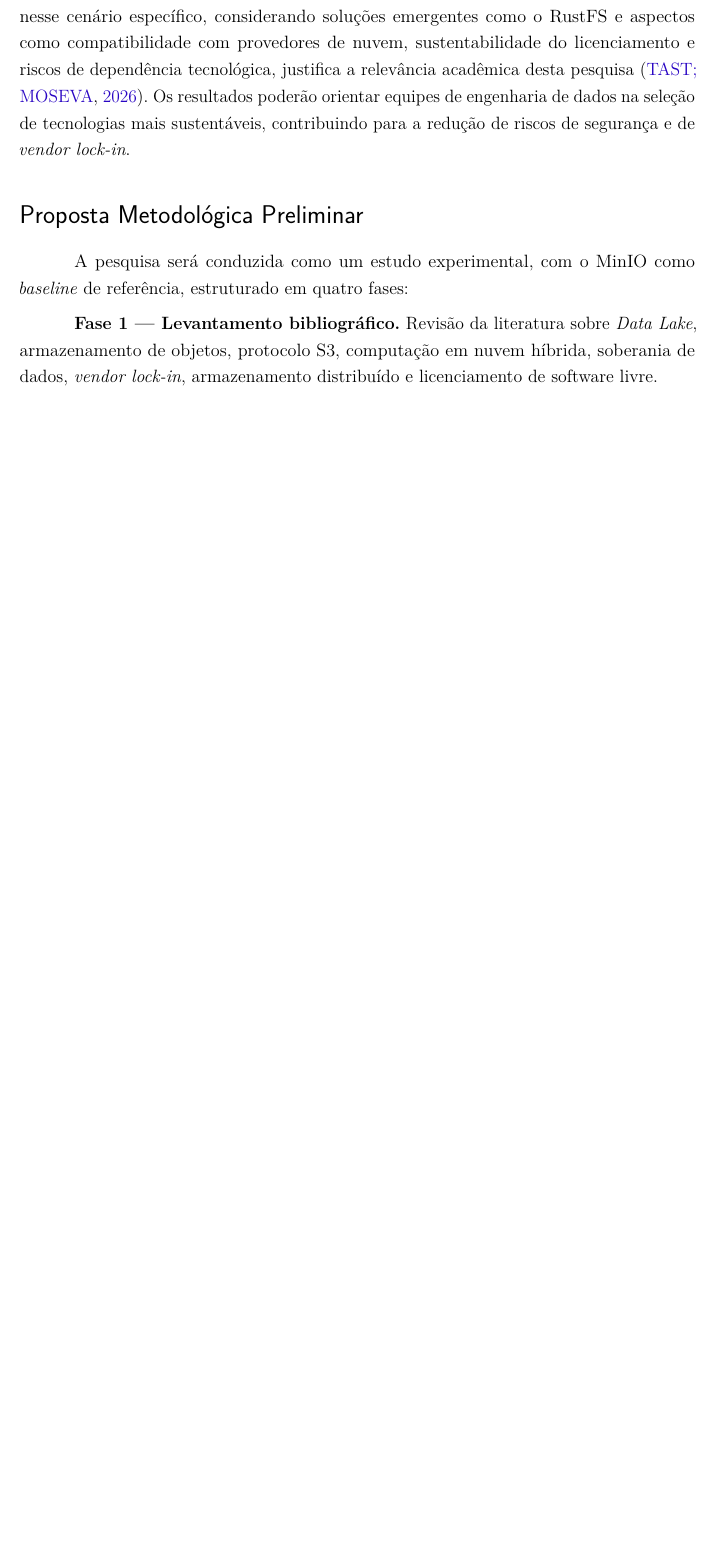
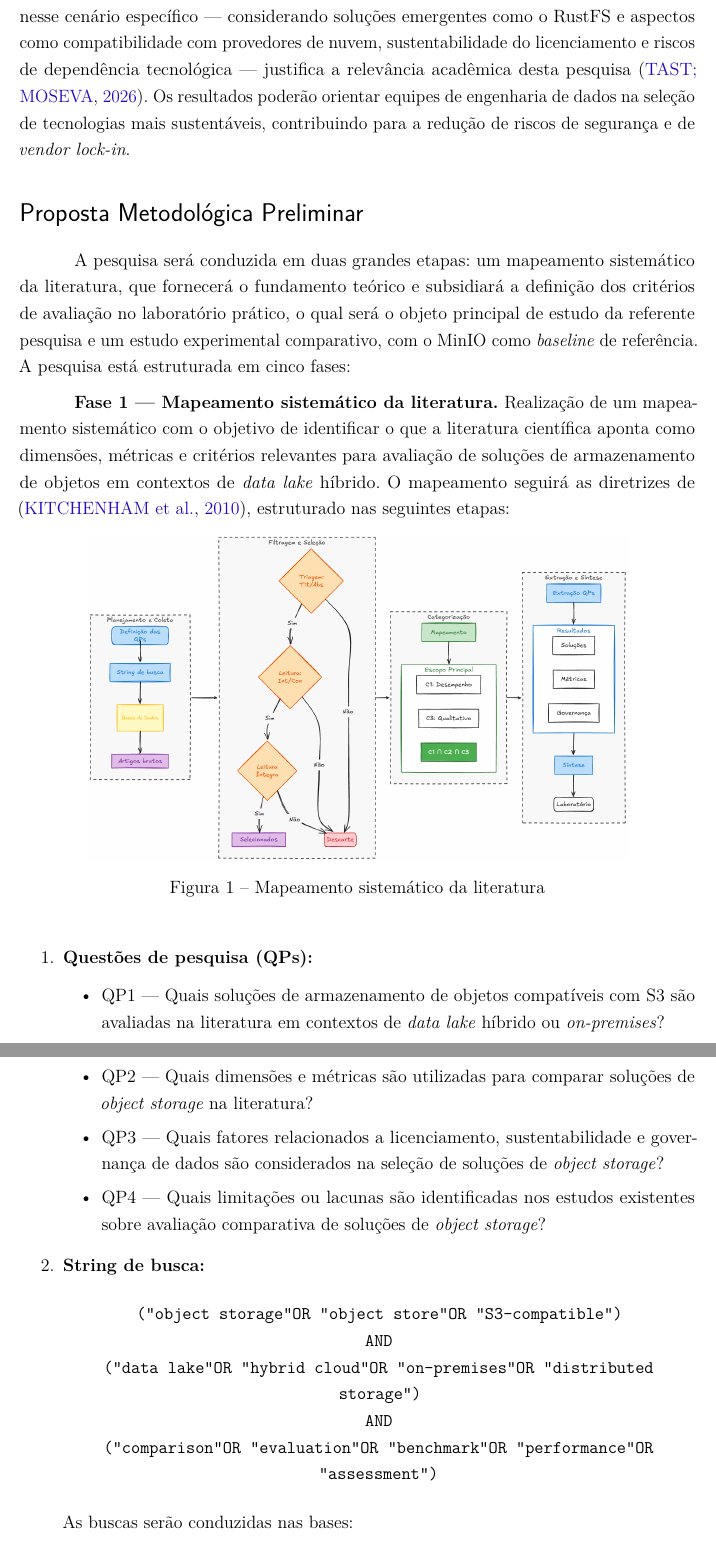
Before and after one commit to SouErick/pcc_ifb_computacao, a LaTeX document (pre-projeto.tex): part of page 5 of 6 before the commit and two parts of pages 5 and 6 of 8 after it, the two joined at a grey line, cut so that both start at the same text, the shorter picture padded with empty space. Compiled offline with pdfLaTeX.

Commit message:
projeto conclusao de curso: mapeamento sistematico para fundamentos teoricos e criterios para comparacao no laboratorio pratico

```diff
--- a/pre-projeto.tex
+++ b/pre-projeto.tex
@@ -155,10 +158,47 @@ contribuindo para a redução de riscos de segurança e de \textit{vendor lock-i
 
 \section*{Proposta Metodológica Preliminar}
 
-A pesquisa será conduzida como um estudo experimental, com o MinIO como
-\textit{baseline} de referência, estruturado em quatro fases:
+A pesquisa será conduzida em duas grandes etapas: um mapeamento sistemático da
+literatura, que fornecerá o fundamento teórico e subsidiará a definição dos critérios
+de avaliação no laboratório prático, o qual será o objeto principal de estudo da referente pesquisa e um estudo experimental comparativo, com o MinIO como
+\textit{baseline} de referência. A pesquisa está estruturada em cinco fases:
 
-\textbf{Fase 1 --- Levantamento bibliográfico.}
-Revisão da literatura sobre \textit{Data Lake}, armazenamento de objetos,
-protocolo S3, computação em nuvem híbrida, soberania de dados,
-\textit{vendor lock-in}, armazenamento distribuído e licenciamento de software livre.
+\textbf{Fase 1 --- Mapeamento sistemático da literatura.}
+Realização de um mapeamento sistemático com o objetivo de identificar o que a
+literatura científica aponta como dimensões, métricas e critérios relevantes para
+avaliação de soluções de armazenamento de objetos em contextos de \textit{data lake}
+híbrido. O mapeamento seguirá as diretrizes de \cite{kitchenham2010}, estruturado
+nas seguintes etapas:
+\begin{figure}[htb]
+    \centering
+    \includegraphics[width=0.8\textwidth]{figuras/mapeamento_sistematico.png}
+    \caption{Mapeamento sistemático da literatura}
+    \label{fig:mapeamento}
+\end{figure}
+\begin{enumerate}
+    \item \textbf{Questões de pesquisa (QPs):}
+    \begin{itemize}
+        \item QP1 --- Quais soluções de armazenamento de objetos compatíveis
+              com S3 são avaliadas na literatura em contextos de \textit{data lake}
+              híbrido ou \textit{on-premises}?
+        \item QP2 --- Quais dimensões e métricas são utilizadas para comparar
+              soluções de \textit{object storage} na literatura?
+        \item QP3 --- Quais fatores relacionados a licenciamento, sustentabilidade
+              e governança de dados são considerados na seleção de soluções de
+              \textit{object storage}?
+        \item QP4 --- Quais limitações ou lacunas são identificadas nos estudos
+              existentes sobre avaliação comparativa de soluções de
+              \textit{object storage}?
+    \end{itemize}
+
+    \item \textbf{String de busca:}
+    \begin{center}
+    \texttt{("object storage" OR "object store" OR "S3-compatible")}\\
+    \texttt{AND}\\
+    \texttt{("data lake" OR "hybrid cloud" OR "on-premises" OR "distributed storage")}\\
+    \texttt{AND}\\
+    \texttt{("comparison" OR "evaluation" OR "benchmark" OR "performance" OR "assessment")}
+    \end{center}
+    As buscas serão conduzidas nas bases:
+    \begin{itemize}
+      \item ACM Digital Library
@@ -164,0 +233 @@ protocolo S3, computação em nuvem híbrida, soberania de dados,
+        \item CE5 --- Versão anterior de um estudo mais completo já incluído;
```
Also changed, not shown: bibliografia.bib (+12 -0 lines), figuras/mapeamento_sistematico.png (added), pre-projeto.pdf, pre-projeto.tex (90 more changed lines), 1 other file.
